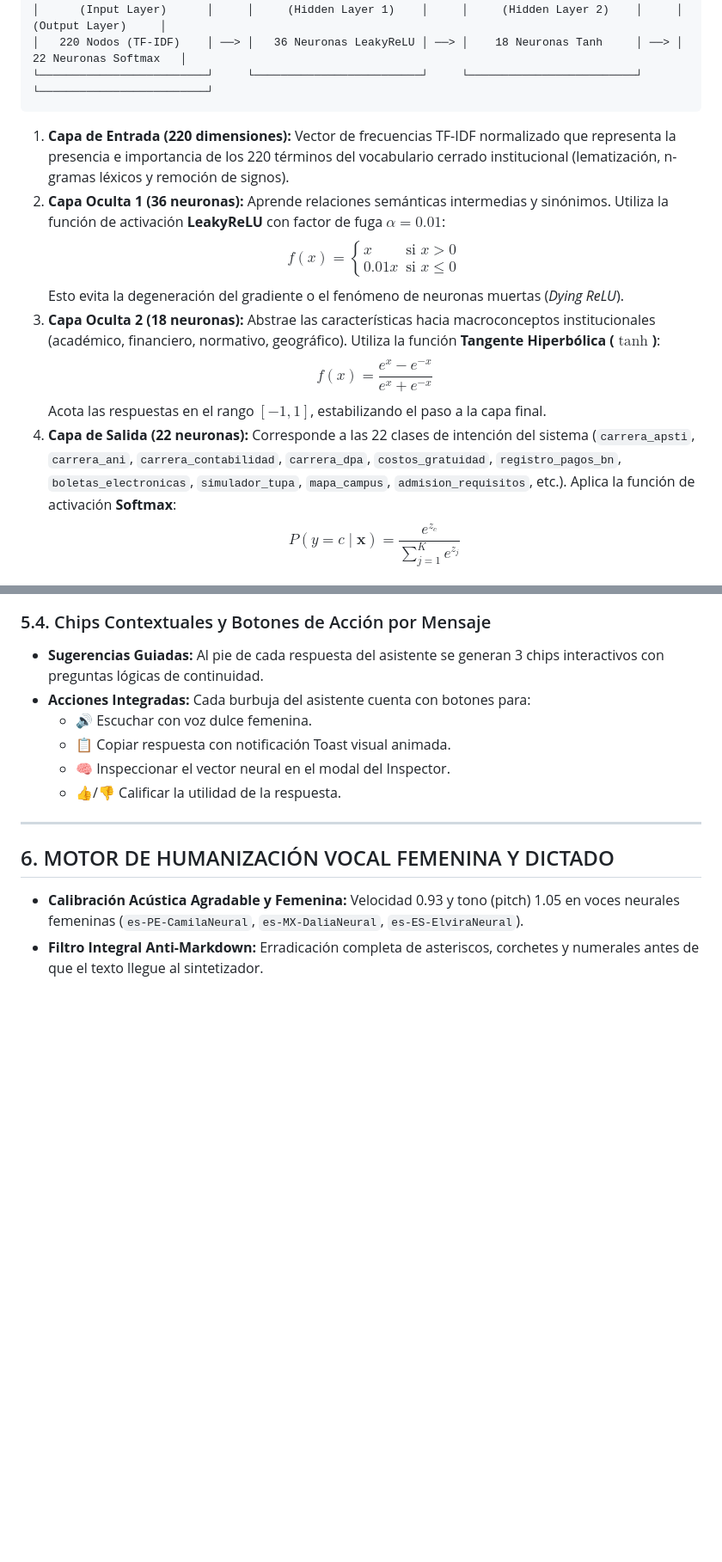
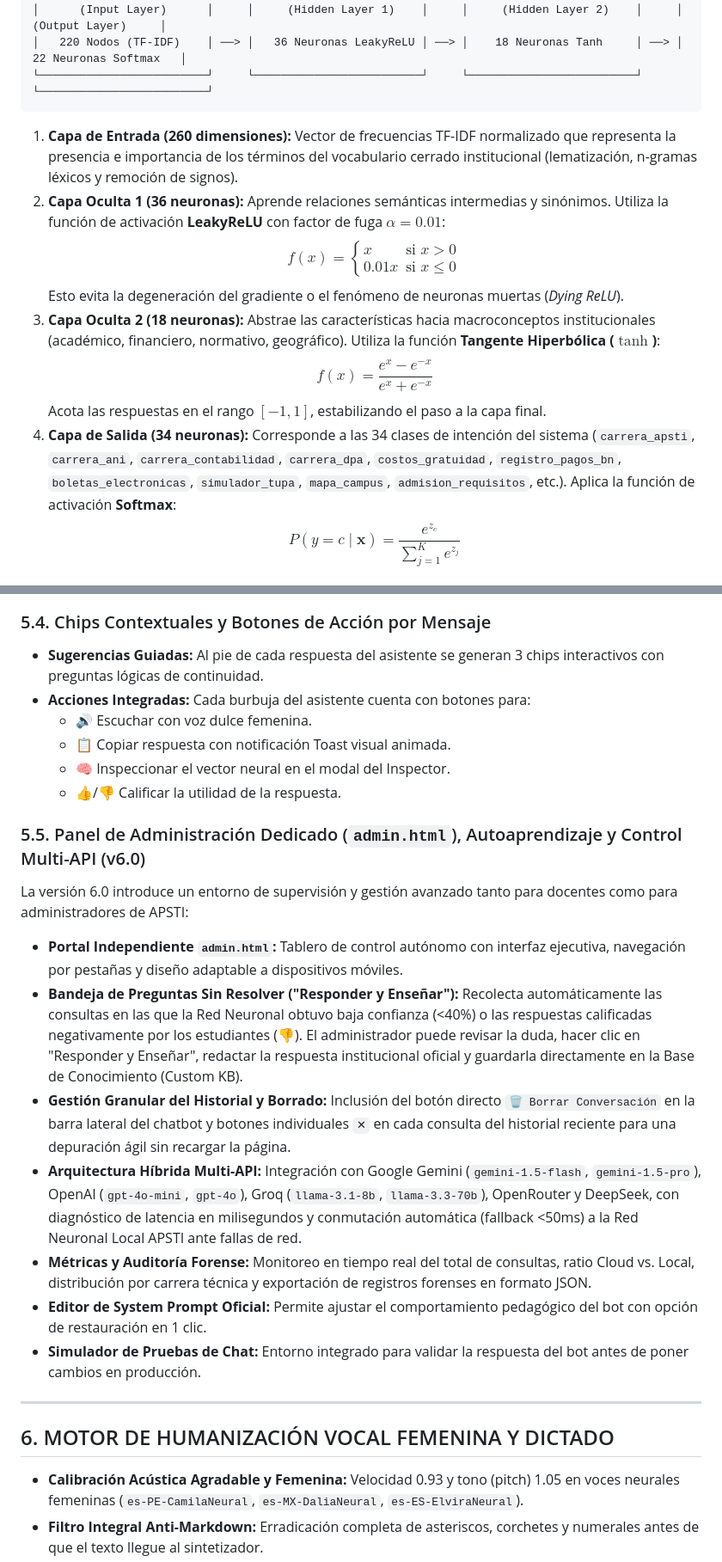
Before and after one commit to GMPH2007/HercarBOT, a Markdown page: INFORME_TECNICO_HERCARBOT.md, 2 parts joined by grey strips. Shown at 86% size. GitHub-like rendering; blank space fills up the shorter version.

Commit message:
v6.0: Panel de Administracion & Arquitectura Hibrida Multi-API (Gemini, OpenAI, Groq), Local Neural Fallback, Custom KB y Metricas (INFORME_TECNICO_HERCARBOT.md)

````diff
--- a/INFORME_TECNICO_HERCARBOT.md
+++ b/INFORME_TECNICO_HERCARBOT.md
@@ -107,14 +107,14 @@ Como estandarte de la carrera técnica de **APSTI**, HercarIA v5.0 implementa un
 └─────────────────────────┘     └─────────────────────────┘     └─────────────────────────┘     └─────────────────────────┘
 ```
 
-1. **Capa de Entrada (220 dimensiones):** Vector de frecuencias TF-IDF normalizado que representa la presencia e importancia de los 220 términos del vocabulario cerrado institucional (lematización, n-gramas léxicos y remoción de signos).
+1. **Capa de Entrada (260 dimensiones):** Vector de frecuencias TF-IDF normalizado que representa la presencia e importancia de los términos del vocabulario cerrado institucional (lematización, n-gramas léxicos y remoción de signos).
 2. **Capa Oculta 1 (36 neuronas):** Aprende relaciones semánticas intermedias y sinónimos. Utiliza la función de activación **LeakyReLU** con factor de fuga $\alpha = 0.01$:
    $$f(x) = \begin{cases} x & \text{si } x > 0 \\ 0.01x & \text{si } x \le 0 \end{cases}$$
    Esto evita la degeneración del gradiente o el fenómeno de neuronas muertas (*Dying ReLU*).
 3. **Capa Oculta 2 (18 neuronas):** Abstrae las características hacia macroconceptos institucionales (académico, financiero, normativo, geográfico). Utiliza la función **Tangente Hiperbólica ($\tanh$)**:
    $$f(x) = \frac{e^x - e^{-x}}{e^x + e^{-x}}$$
    Acota las respuestas en el rango $[-1, 1]$, estabilizando el paso a la capa final.
-4. **Capa de Salida (22 neuronas):** Corresponde a las 22 clases de intención del sistema (`carrera_apsti`, `carrera_ani`, `carrera_contabilidad`, `carrera_dpa`, `costos_gratuidad`, `registro_pagos_bn`, `boletas_electronicas`, `simulador_tupa`, `mapa_campus`, `admision_requisitos`, etc.). Aplica la función de activación **Softmax**:
+4. **Capa de Salida (34 neuronas):** Corresponde a las 34 clases de intención del sistema (`carrera_apsti`, `carrera_ani`, `carrera_contabilidad`, `carrera_dpa`, `costos_gratuidad`, `registro_pagos_bn`, `boletas_electronicas`, `simulador_tupa`, `mapa_campus`, `admision_requisitos`, etc.). Aplica la función de activación **Softmax**:
    $$P(y = c \mid \mathbf{x}) = \frac{e^{z_c}}{\sum_{j=1}^{K} e^{z_j}}$$
 
 ### 4.2. Inicialización de Pesos de Xavier / Glorot
@@ -168,6 +168,16 @@ Plano esquemático interactivo de las instalaciones del IESTP Hermanos Cárcamo:
   - 🧠 Inspeccionar el vector neural en el modal del Inspector.
   - 👍/👎 Calificar la utilidad de la respuesta.
 
+### 5.5. Panel de Administración Dedicado (`admin.html`), Autoaprendizaje y Control Multi-API (v6.0)
+La versión 6.0 introduce un entorno de supervisión y gestión avanzado tanto para docentes como para administradores de APSTI:
+* **Portal Independiente `admin.html`:** Tablero de control autónomo con interfaz ejecutiva, navegación por pestañas y diseño adaptable a dispositivos móviles.
+* **Bandeja de Preguntas Sin Resolver ("Responder y Enseñar"):** Recolecta automáticamente las consultas en las que la Red Neuronal obtuvo baja confianza (<40%) o las respuestas calificadas negativamente por los estudiantes (👎). El administrador puede revisar la duda, hacer clic en "Responder y Enseñar", redactar la respuesta institucional oficial y guardarla directamente en la Base de Conocimiento (Custom KB).
+* **Gestión Granular del Historial y Borrado:** Inclusión del botón directo `🗑️ Borrar Conversación` en la barra lateral del chatbot y botones individuales `✕` en cada consulta del historial reciente para una depuración ágil sin recargar la página.
+* **Arquitectura Híbrida Multi-API:** Integración con Google Gemini (`gemini-1.5-flash`, `gemini-1.5-pro`), OpenAI (`gpt-4o-mini`, `gpt-4o`), Groq (`llama-3.1-8b`, `llama-3.3-70b`), OpenRouter y DeepSeek, con diagnóstico de latencia en milisegundos y conmutación automática (fallback <50ms) a la Red Neuronal Local APSTI ante fallas de red.
+* **Métricas y Auditoría Forense:** Monitoreo en tiempo real del total de consultas, ratio Cloud vs. Local, distribución por carrera técnica y exportación de registros forenses en formato JSON.
+* **Editor de System Prompt Oficial:** Permite ajustar el comportamiento pedagógico del bot con opción de restauración en 1 clic.
+* **Simulador de Pruebas de Chat:** Entorno integrado para validar la respuesta del bot antes de poner cambios en producción.
+
 ---
 
 ## 6. MOTOR DE HUMANIZACIÓN VOCAL FEMENINA Y DICTADO
````
